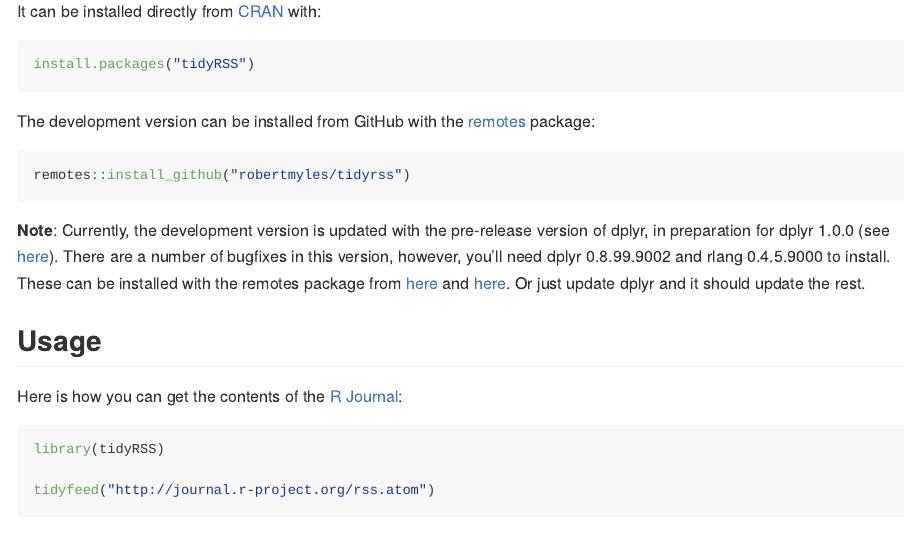
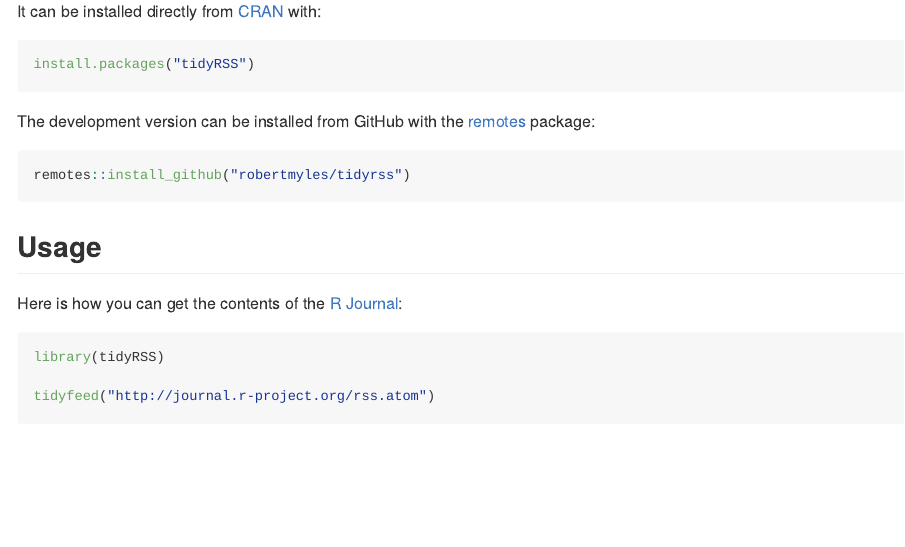
Before and after one commit to RobertMyles/tidyRSS, an R Markdown document (README.Rmd): the page in a window 1100 px wide, from 530 px down. The pictures show the output file README.md that the author committed with the source, drawn offline in the style of GitHub; badge pictures from the web are left out.

Commit message:
update README

````diff
--- a/README.Rmd
+++ b/README.Rmd
@@ -44,8 +44,6 @@
 ```{r, eval = F}
 remotes::install_github("robertmyles/tidyrss")
 ```
-
-**Note**: Currently, the development version is updated with the pre-release version of dplyr, in preparation for dplyr 1.0.0 (see [here](https://www.tidyverse.org/blog/2020/03/dplyr-1-0-0-is-coming-soon/)). There are a number of bugfixes in this version, however, you'll need dplyr 0.8.99.9002 and rlang 0.4.5.9000 to install. These can be installed with the remotes package from [here](https://github.com/tidyverse/dplyr) and [here](https://github.com/r-lib/rlang). Or just update dplyr and it should update the rest.
 
 ## Usage
 
````
Also changed, not shown: README.md, 1 other file.
